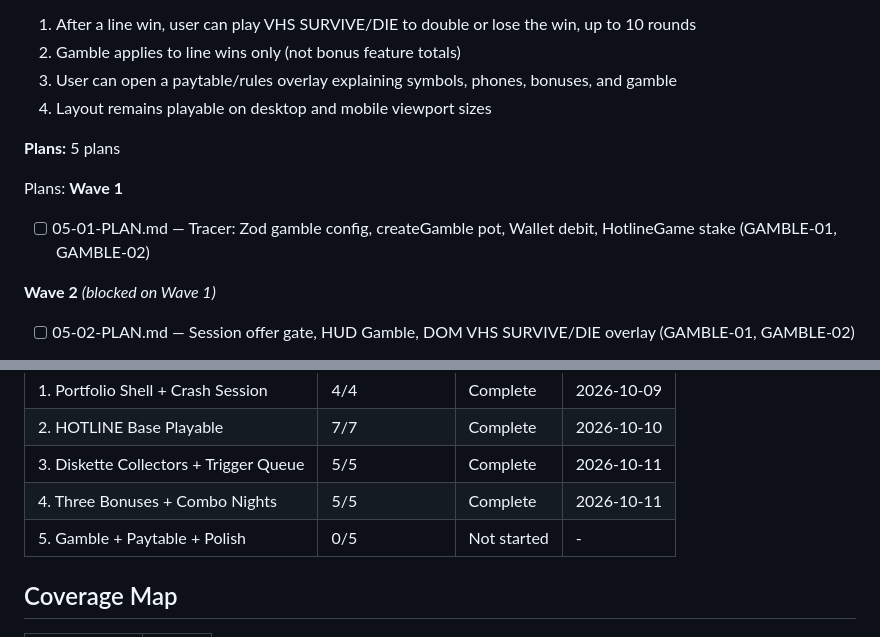
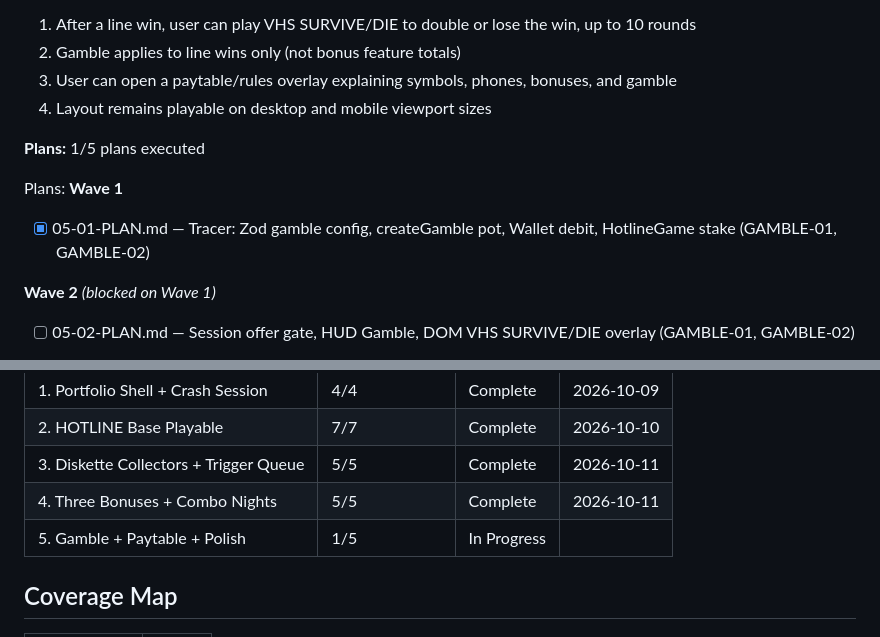
Before and after one commit to ErrTem/casino-pixi-portfolio, a Markdown page: .planning/ROADMAP.md, 2 parts joined by grey strips. Drawn GitHub-style.

```diff
--- a/.planning/ROADMAP.md
+++ b/.planning/ROADMAP.md
@@ -182,12 +182,12 @@ Plans:
   3. User can open a paytable/rules overlay explaining symbols, phones, bonuses, and gamble
   4. Layout remains playable on desktop and mobile viewport sizes
 
-**Plans:** 5 plans
+**Plans:** 1/5 plans executed
 
 Plans:
 **Wave 1**
 
-- [ ] 05-01-PLAN.md — Tracer: Zod gamble config, createGamble pot, Wallet debit, HotlineGame stake (GAMBLE-01, GAMBLE-02)
+- [x] 05-01-PLAN.md — Tracer: Zod gamble config, createGamble pot, Wallet debit, HotlineGame stake (GAMBLE-01, GAMBLE-02)
 
 **Wave 2** *(blocked on Wave 1)*
 
@@ -218,7 +218,7 @@ Phases execute in numeric order: 1 → 2 → 3 → 4 → 5
 | 2. HOTLINE Base Playable | 7/7 | Complete    | 2026-10-10 |
 | 3. Diskette Collectors + Trigger Queue | 5/5 | Complete    | 2026-10-11 |
 | 4. Three Bonuses + Combo Nights | 5/5 | Complete    | 2026-10-11 |
-| 5. Gamble + Paytable + Polish | 0/5 | Not started | - |
+| 5. Gamble + Paytable + Polish | 1/5 | In Progress|  |
 
 ## Coverage Map
 
```
Also changed, not shown: .planning/STATE.md (+15 -13 lines).
